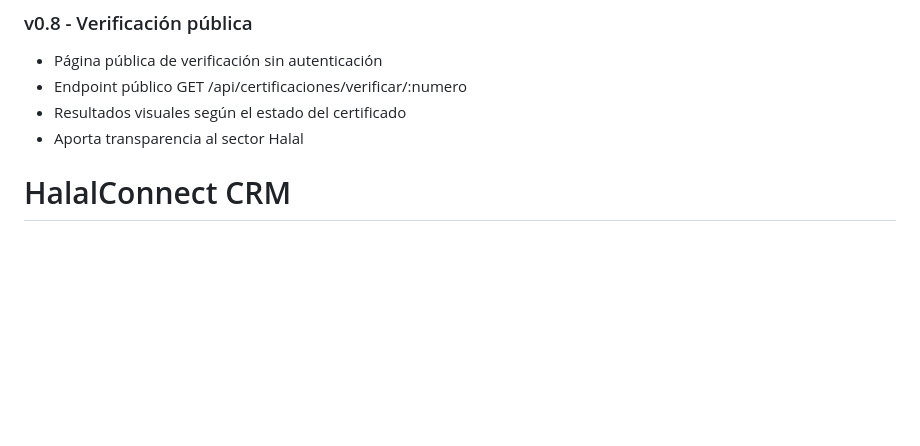
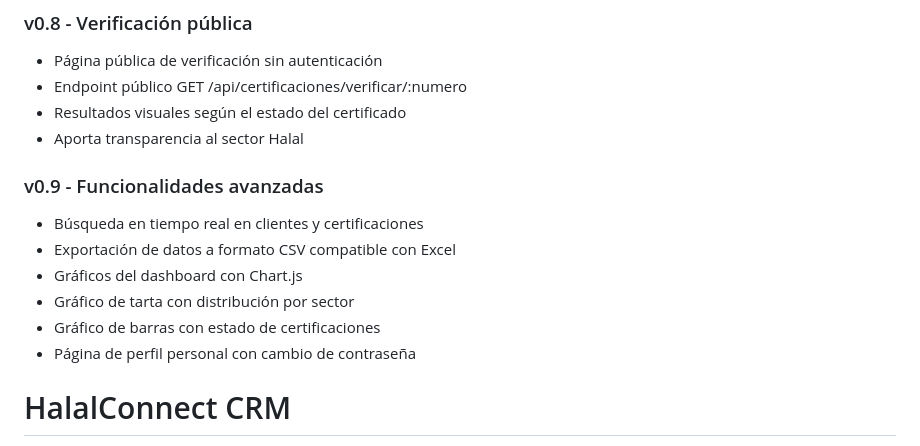
Before and after one commit to OualidSB04/Halalconnect, a Markdown page: Readme.md, the part around the change. Drawn GitHub-style; blank space fills up the shorter version.

Commit message:
Add search, CSV export, charts with Chart.js and profile management

```diff
--- a/Readme.md
+++ b/Readme.md
@@ -47,6 +47,14 @@
 - Endpoint público GET /api/certificaciones/verificar/:numero
 - Resultados visuales según el estado del certificado
 - Aporta transparencia al sector Halal
+
+### v0.9 - Funcionalidades avanzadas
+- Búsqueda en tiempo real en clientes y certificaciones
+- Exportación de datos a formato CSV compatible con Excel
+- Gráficos del dashboard con Chart.js
+- Gráfico de tarta con distribución por sector
+- Gráfico de barras con estado de certificaciones
+- Página de perfil personal con cambio de contraseña
 # HalalConnect CRM
 
 > Sistema de gestión de clientes y certificaciones Halal para el mercado español
```
